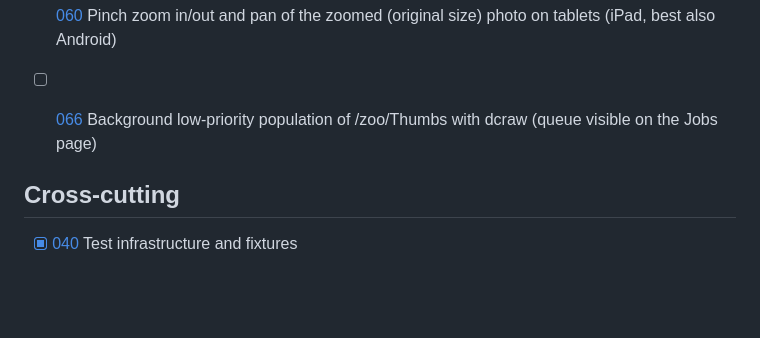
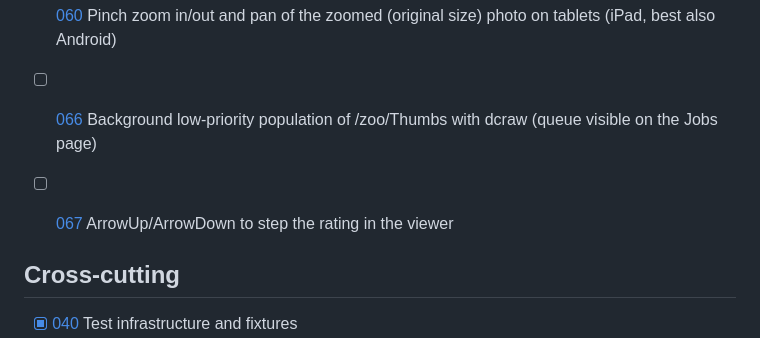
Before and after one commit to salikh/photo-app, a Markdown page: TODO.md, the part around the change. Drawn GitHub-style; blank space fills up the shorter version.

Commit message:
Add ticket 067: ArrowUp/ArrowDown to step the rating in the viewer
Co-Authored-By: Claude Sonnet 5 <noreply@anthropic.com>

```diff
--- a/TODO.md
+++ b/TODO.md
@@ -32,6 +32,7 @@ Check items off here when the ticket's status is done.
 
 - [ ] [066](docs/tickets/066.md) Background low-priority population of /zoo/Thumbs with dcraw (queue visible on the Jobs page)
 
+- [ ] [067](docs/tickets/067.md) ArrowUp/ArrowDown to step the rating in the viewer
 ## Cross-cutting
 
 - [x] [040](docs/tickets/040.md) Test infrastructure and fixtures
```
Also changed, not shown: docs/tickets/067.md (added, +30 -0 lines).
